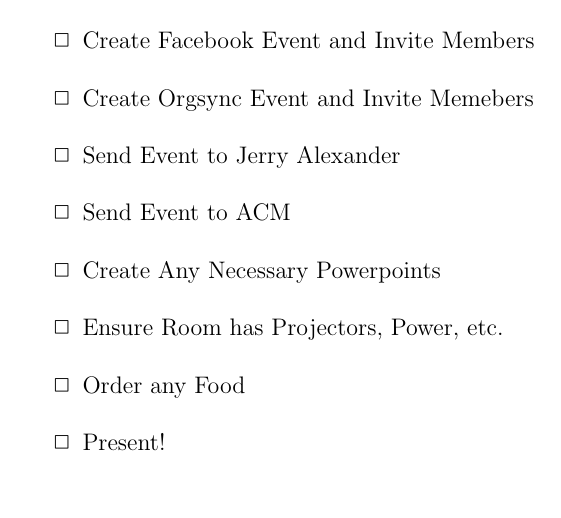
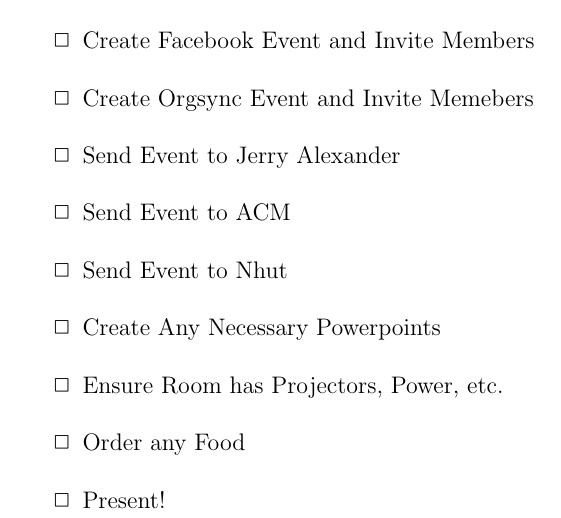
Before and after one commit to utdlug/lug-checklists, a LaTeX document (generalmeeting.tex): part of the page, cut so that both start at the same text, the shorter picture padded with empty space. Compiled offline with pdfLaTeX.

Commit message:
Add entry to send event to Nhut

```diff
--- a/generalmeeting.tex
+++ b/generalmeeting.tex
@@ -27,6 +27,7 @@
 	\item Create Orgsync Event and Invite Memebers
 	\item Send Event to Jerry Alexander
 	\item Send Event to ACM
+	\item Send Event to Nhut
 	\item Create Any Necessary Powerpoints
 	\item Ensure Room has Projectors, Power, etc.
 	\item Order any Food
```
